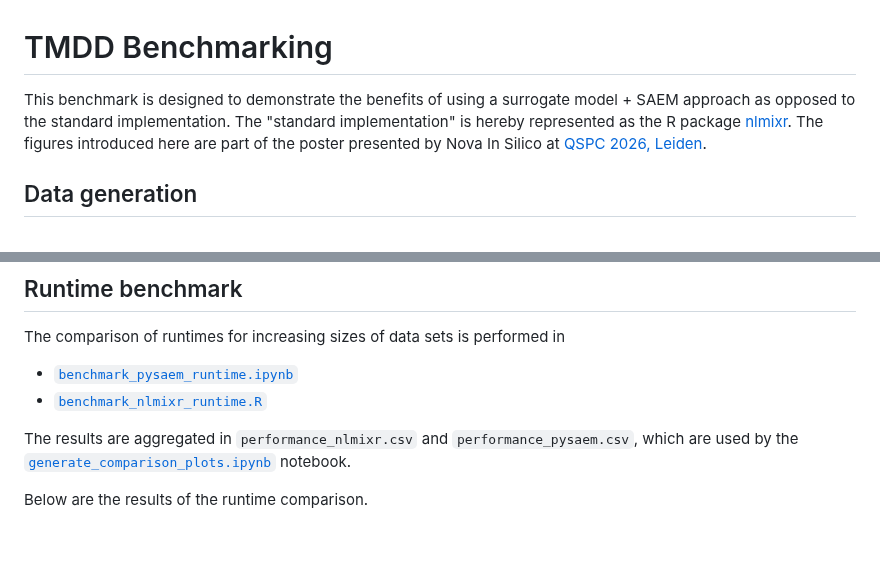
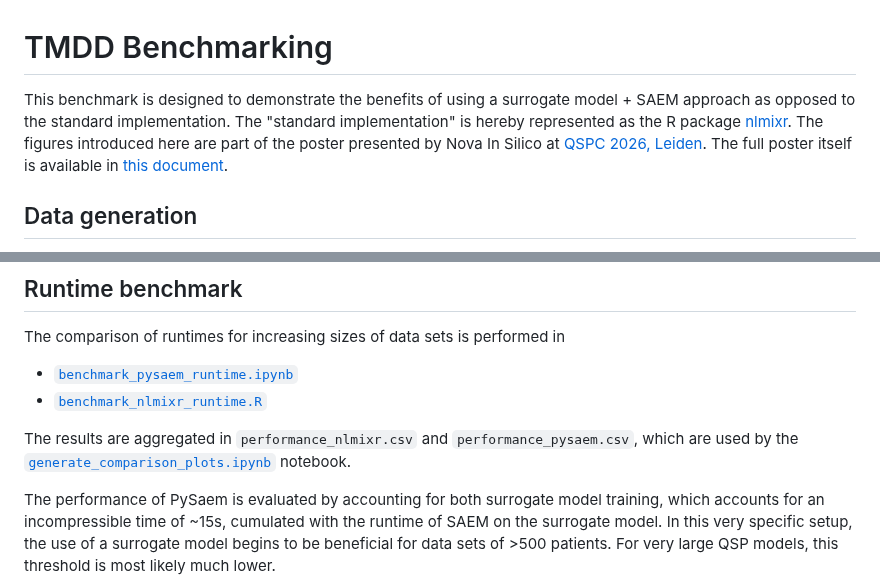
Before and after one commit to novainsilico/vpop-calibration, a Markdown page: qspc26/tmdd_benchmark/tmdd_benchmark.md, 2 parts joined by grey strips. Rendered like a GitHub page; blank space fills up the shorter version.

```diff
--- a/qspc26/tmdd_benchmark/tmdd_benchmark.md
+++ b/qspc26/tmdd_benchmark/tmdd_benchmark.md
@@ -1,6 +1,6 @@
 # TMDD Benchmarking
 
-This benchmark is designed to demonstrate the benefits of using a surrogate model + SAEM approach as opposed to the standard implementation. The "standard implementation" is hereby represented as the R package [nlmixr](https://nlmixrdevelopment.github.io/nlmixr/index.html). The figures introduced here are part of the poster presented by Nova In Silico at [QSPC 2026, Leiden](https://www.qspc.eu/qspc2026/home).
+This benchmark is designed to demonstrate the benefits of using a surrogate model + SAEM approach as opposed to the standard implementation. The "standard implementation" is hereby represented as the R package [nlmixr](https://nlmixrdevelopment.github.io/nlmixr/index.html). The figures introduced here are part of the poster presented by Nova In Silico at [QSPC 2026, Leiden](https://www.qspc.eu/qspc2026/home). The full poster itself is available in [this document](./outputs/2026_QSPC_Vpop_calibration.pdf).
 
 ## Data generation
 
@@ -69,5 +65,5 @@ The comparison of runtimes for increasing sizes of data sets is performed in
 
 The results are aggregated in `performance_nlmixr.csv` and `performance_pysaem.csv`, which are used by the [`generate_comparison_plots.ipynb`](./generate_comparison_plots.ipynb) notebook.
 
-Below are the results of the runtime comparison.
+The performance of PySaem is evaluated by accounting for both surrogate model training, which accounts for an incompressible time of ~15s, cumulated with the runtime of SAEM on the surrogate model. In this very specific setup, the use of a surrogate model begins to be beneficial for data sets of >500 patients. For very large QSP models, this threshold is most likely much lower.
 
```
Also changed, not shown: other parts of qspc26/tmdd_benchmark/tmdd_benchmark.md (+4 -6 lines), README.md (+13 -8 lines), qspc26/references.md (added, +8 -0 lines), docs/vpop-calib-flowchart.png (added).
